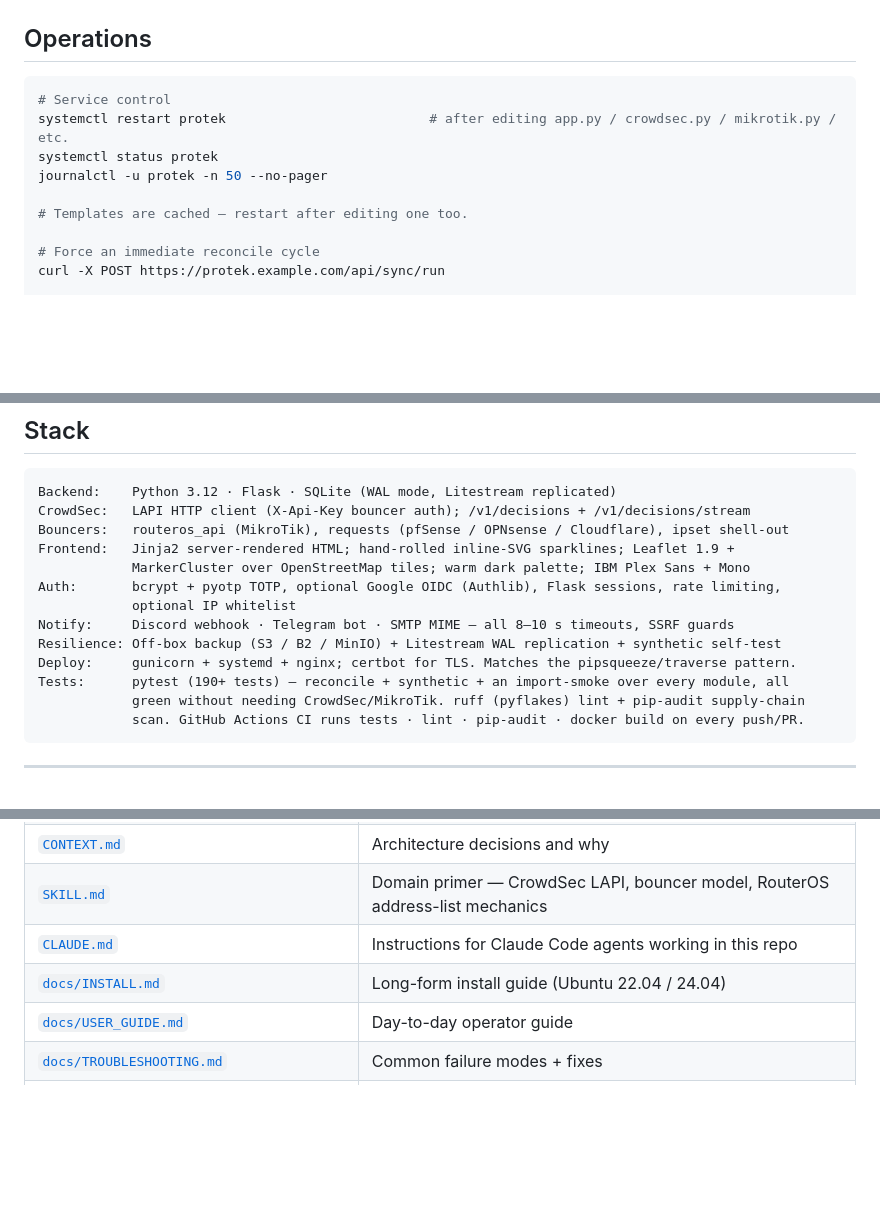
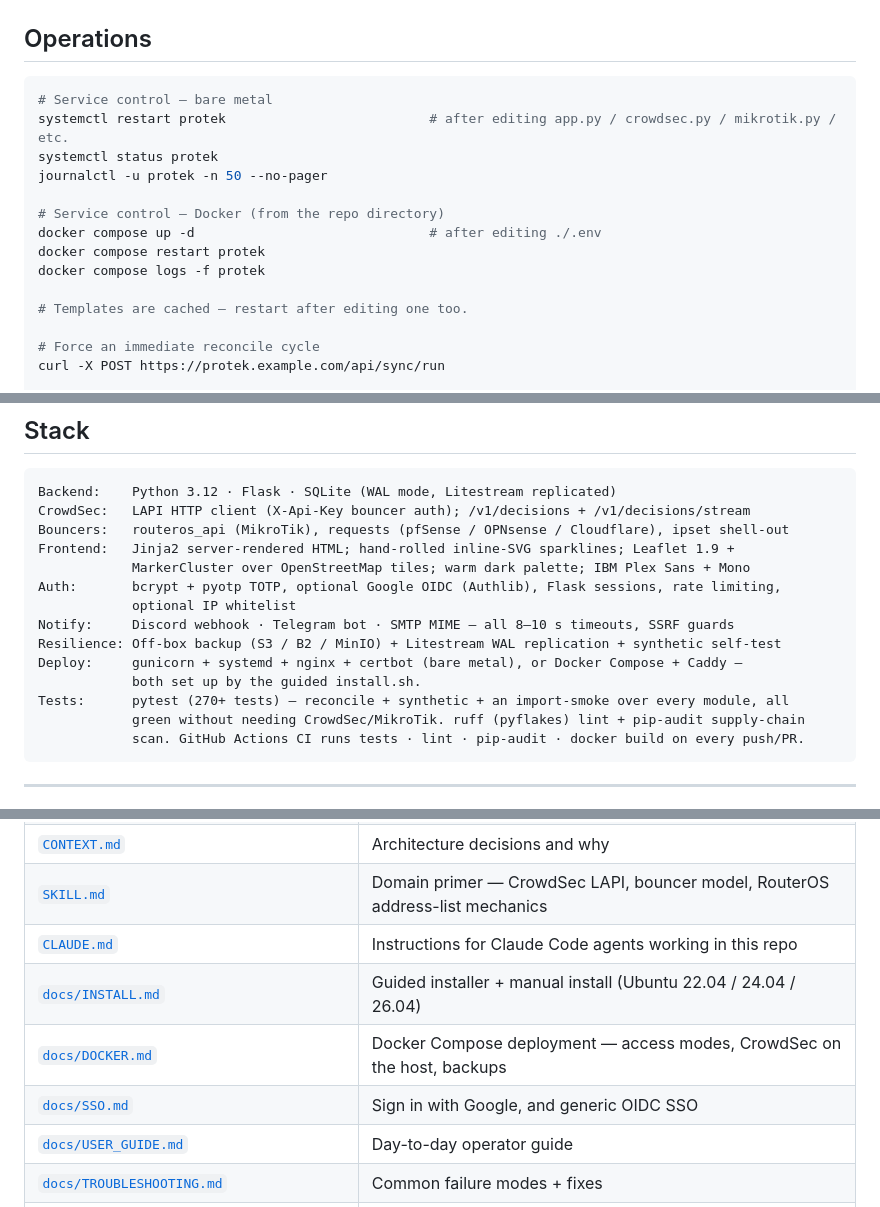
Before and after one commit to syedhashmi-bit/Protek, a Markdown page: README.md, 3 parts joined by grey strips. Rendered like a GitHub page; blank space fills up the shorter version.

Commit message:
docs(readme): catch up with the guided installer and Docker path
- First login points at the address the installer prints (domain, LAN
  IP, or 127.0.0.1:8090) instead of assuming an HTTPS domain.
- Config table: COOKIE_INSECURE, TRUSTED_PROXY_HOPS, PROTEK_ENV_FILE /
  PROTEK_DB_PATH.
- Operations: Docker equivalents of the systemctl commands.
- Stack: Docker Compose + Caddy as the second deploy path; 270+ tests.
- Docs table: INSTALL.md covers 22.04–26.04; add DOCKER.md and SSO.md.

Co-Authored-By: Claude Opus 5.5 <noreply@anthropic.com>

````diff
--- a/README.md
+++ b/README.md
@@ -316,10 +319,15 @@ See [`.env.example`](.env.example) for the full list with defaults.
 ## Operations
 
 ```bash
-# Service control
+# Service control — bare metal
 systemctl restart protek                          # after editing app.py / crowdsec.py / mikrotik.py / etc.
 systemctl status protek
 journalctl -u protek -n 50 --no-pager
+
+# Service control — Docker (from the repo directory)
+docker compose up -d                              # after editing ./.env
+docker compose restart protek
+docker compose logs -f protek
 
 # Templates are cached — restart after editing one too.
 
@@ -416,8 +424,9 @@ Auth:       bcrypt + pyotp TOTP, optional Google OIDC (Authlib), Flask sessions,
             optional IP whitelist
 Notify:     Discord webhook · Telegram bot · SMTP MIME — all 8–10 s timeouts, SSRF guards
 Resilience: Off-box backup (S3 / B2 / MinIO) + Litestream WAL replication + synthetic self-test
-Deploy:     gunicorn + systemd + nginx; certbot for TLS. Matches the pipsqueeze/traverse pattern.
-Tests:      pytest (190+ tests) — reconcile + synthetic + an import-smoke over every module, all
+Deploy:     gunicorn + systemd + nginx + certbot (bare metal), or Docker Compose + Caddy —
+            both set up by the guided install.sh.
+Tests:      pytest (270+ tests) — reconcile + synthetic + an import-smoke over every module, all
             green without needing CrowdSec/MikroTik. ruff (pyflakes) lint + pip-audit supply-chain
             scan. GitHub Actions CI runs tests · lint · pip-audit · docker build on every push/PR.
 ```
@@ -433,7 +442,9 @@ Tests:      pytest (190+ tests) — reconcile + synthetic + an import-smoke over
 | [`CONTEXT.md`](CONTEXT.md) | Architecture decisions and why |
 | [`SKILL.md`](SKILL.md) | Domain primer — CrowdSec LAPI, bouncer model, RouterOS address-list mechanics |
 | [`CLAUDE.md`](CLAUDE.md) | Instructions for Claude Code agents working in this repo |
-| [`docs/INSTALL.md`](docs/INSTALL.md) | Long-form install guide (Ubuntu 22.04 / 24.04) |
+| [`docs/INSTALL.md`](docs/INSTALL.md) | Guided installer + manual install (Ubuntu 22.04 / 24.04 / 26.04) |
+| [`docs/DOCKER.md`](docs/DOCKER.md) | Docker Compose deployment — access modes, CrowdSec on the host, backups |
+| [`docs/SSO.md`](docs/SSO.md) | Sign in with Google, and generic OIDC SSO |
 | [`docs/USER_GUIDE.md`](docs/USER_GUIDE.md) | Day-to-day operator guide |
 | [`docs/TROUBLESHOOTING.md`](docs/TROUBLESHOOTING.md) | Common failure modes + fixes |
 | [`docs/DR-RUNBOOK.md`](docs/DR-RUNBOOK.md) | Disaster recovery — every failure mode, every recovery |
````
Also changed, not shown: other parts of README.md (+4 -1 lines).
